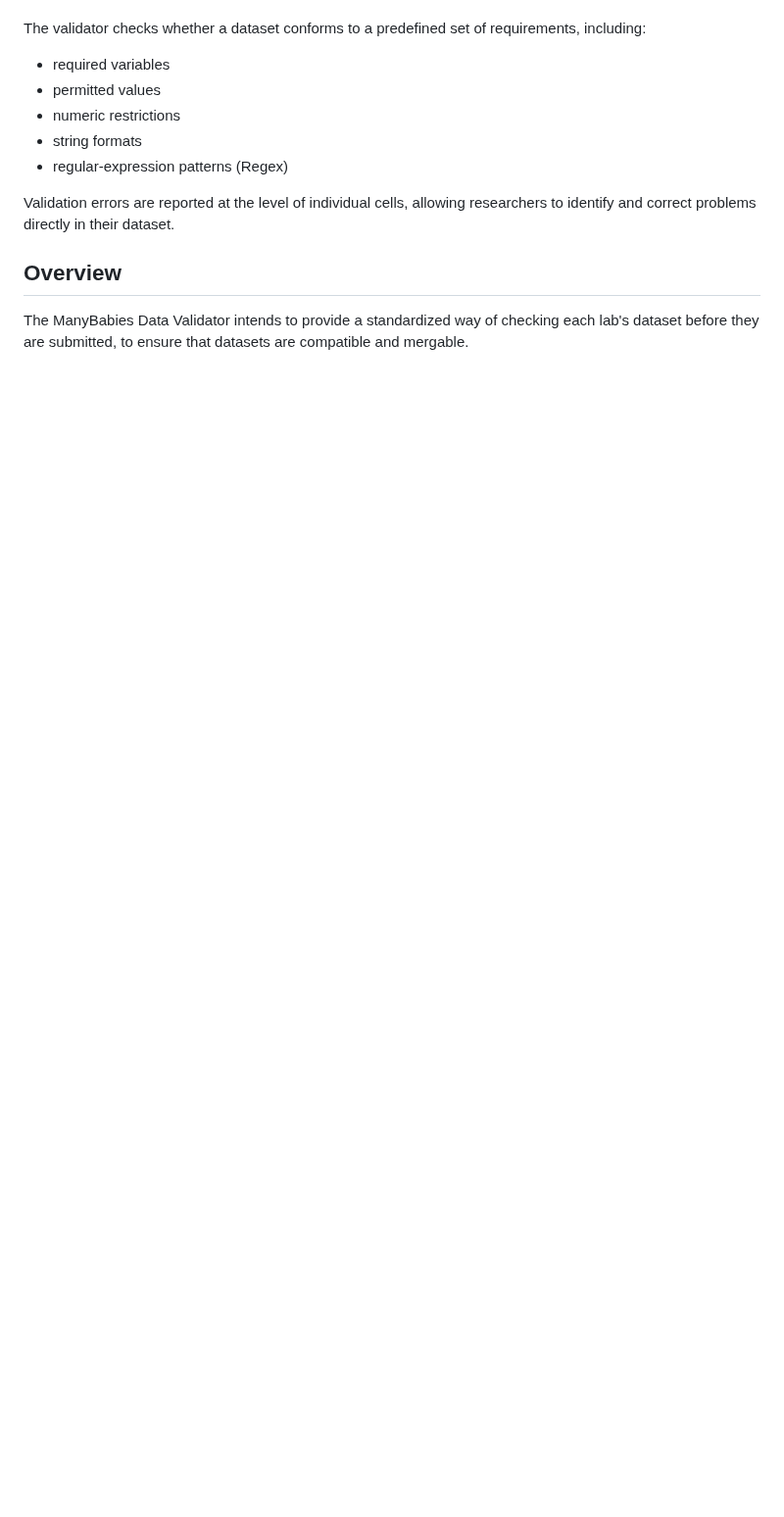
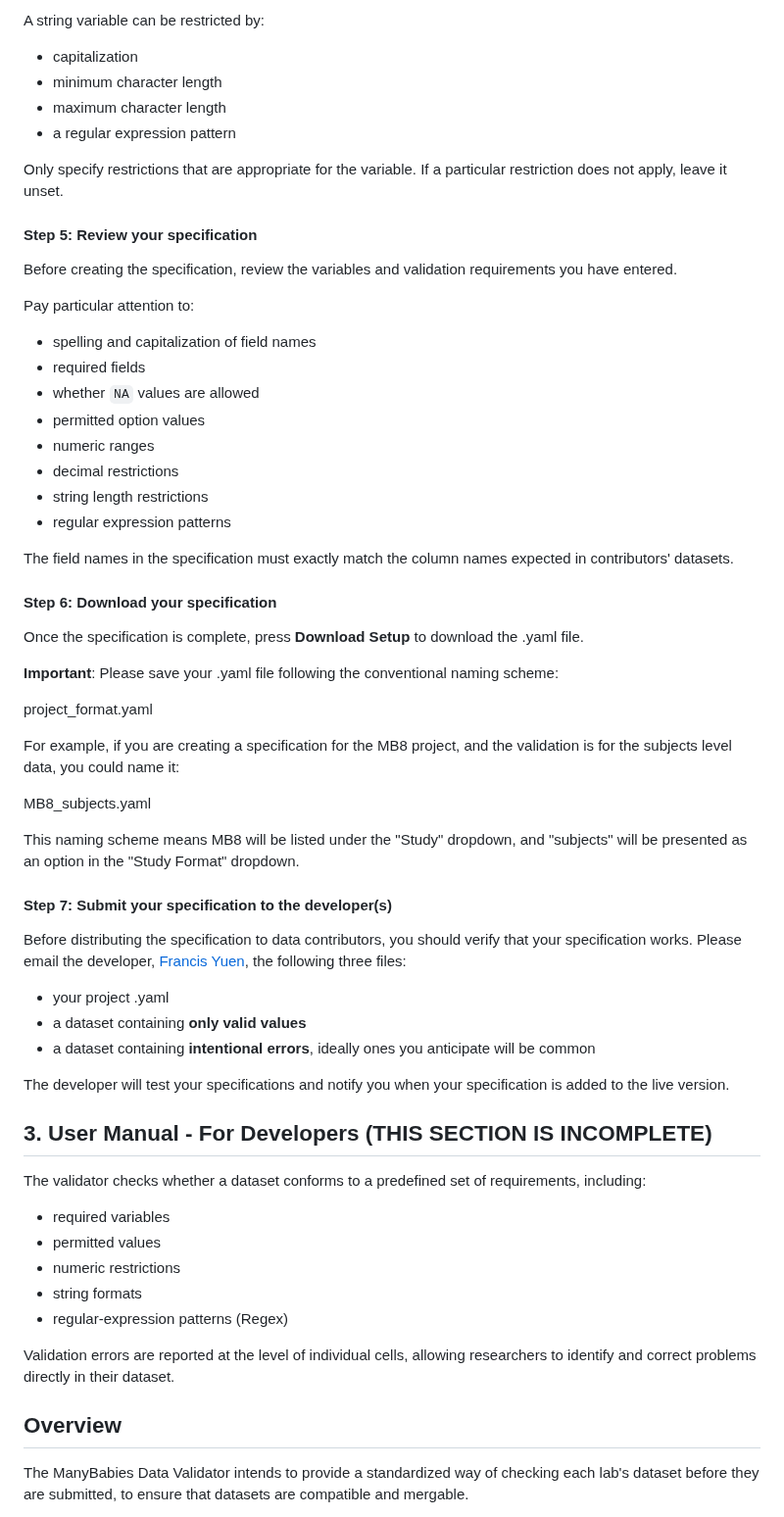
Before and after one commit to manybabies/validator, a Markdown page: README.md, the part around one of its changes. Shown at 98% size. Rendered like a GitHub page; blank space fills up the shorter version.

```diff
--- a/README.md
+++ b/README.md
@@ -63,3 +129,55 @@ Once the validator reports that your dataset is valid, it meets the requirements
+A string variable can be restricted by:
+
+* capitalization
+* minimum character length
+* maximum character length
+* a regular expression pattern
+
+Only specify restrictions that are appropriate for the variable. If a particular restriction does not apply, leave it unset.
+
+#### Step 5: Review your specification
+
+Before creating the specification, review the variables and validation requirements you have entered.
+
+Pay particular attention to:
+
+* spelling and capitalization of field names
+* required fields
+* whether `NA` values are allowed
+* permitted option values
+* numeric ranges
+* decimal restrictions
+* string length restrictions
+* regular expression patterns
+
+The field names in the specification must exactly match the column names expected in contributors' datasets.
+
+#### Step 6: Download your specification
+
+Once the specification is complete, press **Download Setup** to download the .yaml file.
+
+**Important**: Please save your .yaml file following the conventional naming scheme:
+
+project_format.yaml
+
+For example, if you are creating a specification for the MB8 project, and the validation is for the subjects level data, you could name it:
+
+MB8_subjects.yaml
+
+This naming scheme means MB8 will be listed under the "Study" dropdown, and "subjects" will be presented as an option in the "Study Format" dropdown.
+
+#### Step 7: Submit your specification to the developer(s)
+
+Before distributing the specification to data contributors, you should verify that your specification works. Please email the developer, [Francis Yuen](francis.yuen@psych.ubc.ca), the following three files:
+
+* your project .yaml
+* a dataset containing **only valid values**
+* a dataset containing **intentional errors**, ideally ones you anticipate will be common
+
+The developer will test your specifications and notify you when your specification is added to the live version.
+
+
+## 3. User Manual - For Developers (THIS SECTION IS INCOMPLETE)
 
 The validator checks whether a dataset conforms to a predefined set of requirements, including:
 
```
Also changed, not shown: other parts of README.md (+78 -12 lines), images_for_readme/SC_step1.png (added), images_for_readme/SC_step2.png (added), images_for_readme/step_4.png (added), 1 other file.
